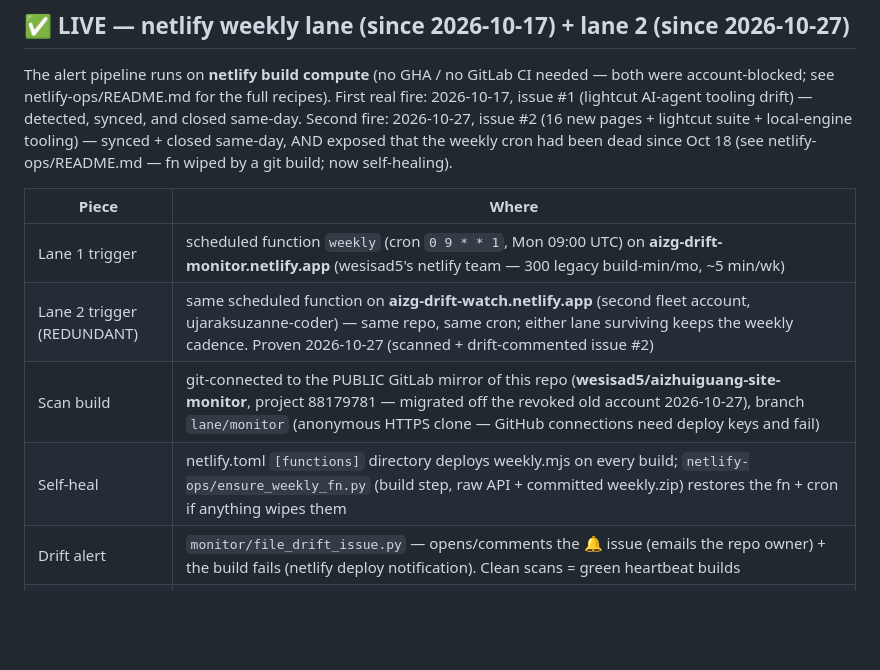
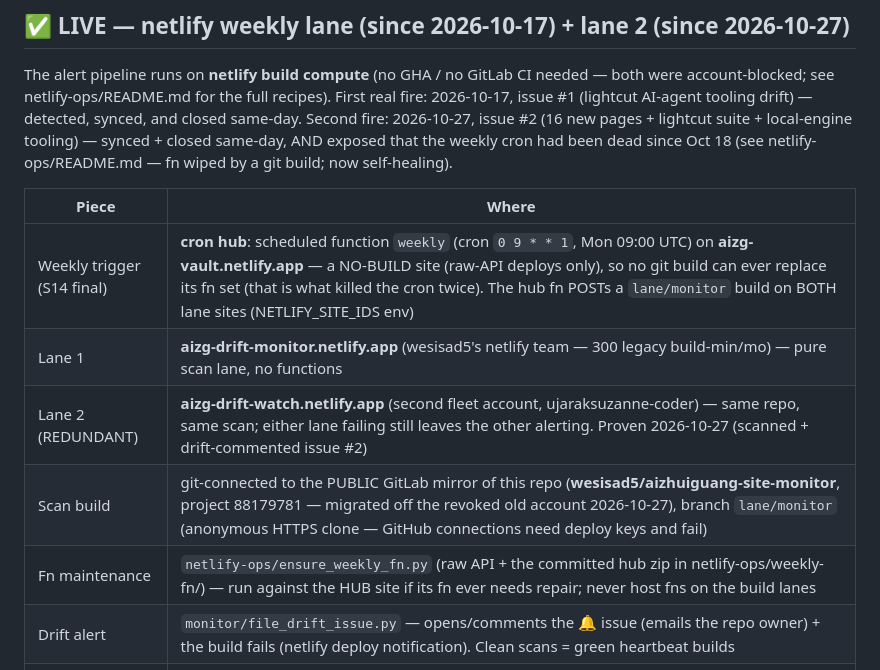
Before and after one commit to wesisad5/aizhuiguang-site-monitor, a Markdown page: README.md, the part around the change. GitHub-like rendering; blank space fills up the shorter version.

Commit message:
README: cron-hub trigger architecture

```diff
--- a/README.md
+++ b/README.md
@@ -63,10 +63,11 @@ netlify-ops/README.md — fn wiped by a git build; now self-healing).
 
 | Piece | Where |
 |---|---|
-| Lane 1 trigger | scheduled function `weekly` (cron `0 9 * * 1`, Mon 09:00 UTC) on **aizg-drift-monitor.netlify.app** (wesisad5's netlify team — 300 legacy build-min/mo, ~5 min/wk) |
-| Lane 2 trigger (REDUNDANT) | same scheduled function on **aizg-drift-watch.netlify.app** (second fleet account, ujaraksuzanne-coder) — same repo, same cron; either lane surviving keeps the weekly cadence. Proven 2026-10-27 (scanned + drift-commented issue #2) |
+| Weekly trigger (S14 final) | **cron hub**: scheduled function `weekly` (cron `0 9 * * 1`, Mon 09:00 UTC) on **aizg-vault.netlify.app** — a NO-BUILD site (raw-API deploys only), so no git build can ever replace its fn set (that is what killed the cron twice). The hub fn POSTs a `lane/monitor` build on BOTH lane sites (NETLIFY_SITE_IDS env) |
+| Lane 1 | **aizg-drift-monitor.netlify.app** (wesisad5's netlify team — 300 legacy build-min/mo) — pure scan lane, no functions |
+| Lane 2 (REDUNDANT) | **aizg-drift-watch.netlify.app** (second fleet account, ujaraksuzanne-coder) — same repo, same scan; either lane failing still leaves the other alerting. Proven 2026-10-27 (scanned + drift-commented issue #2) |
 | Scan build | git-connected to the PUBLIC GitLab mirror of this repo (**wesisad5/aizhuiguang-site-monitor**, project 88179781 — migrated off the revoked old account 2026-10-27), branch `lane/monitor` (anonymous HTTPS clone — GitHub connections need deploy keys and fail) |
-| Self-heal | netlify.toml `[functions]` directory deploys weekly.mjs on every build; `netlify-ops/ensure_weekly_fn.py` (build step, raw API + committed weekly.zip) restores the fn + cron if anything wipes them |
+| Fn maintenance | `netlify-ops/ensure_weekly_fn.py` (raw API + the committed hub zip in netlify-ops/weekly-fn/) — run against the HUB site if its fn ever needs repair; never host fns on the build lanes |
 | Drift alert | `monitor/file_drift_issue.py` — opens/comments the 🔔 issue (emails the repo owner) + the build fails (netlify deploy notification). Clean scans = green heartbeat builds |
 | Manual run | `POST /sites/9fe5dd05-7ad0-4a1e-8ab0-016aabaf4b8b/builds {"branch":"lane/monitor"}` with the netlify PAT (lane 2: site `4b69b539-a662-4ff6-b2d7-6b183db725a8`), or `python3 monitor/site_monitor.py` locally |
 | Re-baseline after a sync | `REFRESH_BASELINE=1` site env (account env API) → fire a build → it re-scans direct, commits monitor/baseline.json back to main + re-points the lane, and captures raw files (llms.txt) — then DELETE the env var (a left-over value makes scheduled scans silently re-baseline instead of alerting — this exact trap was found + fixed 2026-10-27) |
```
